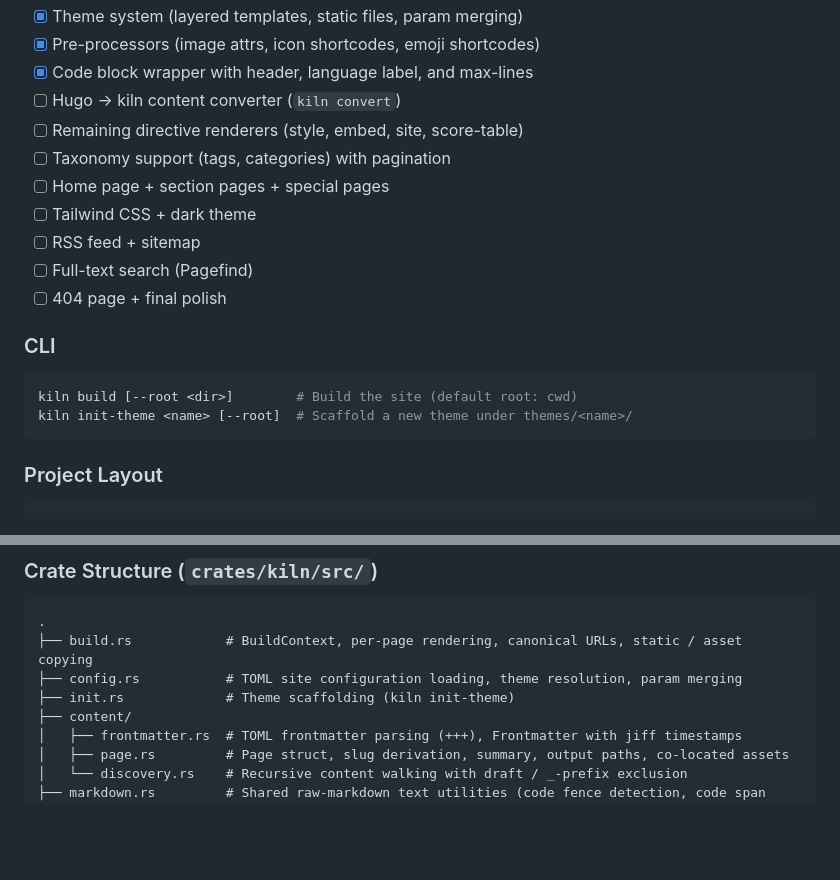
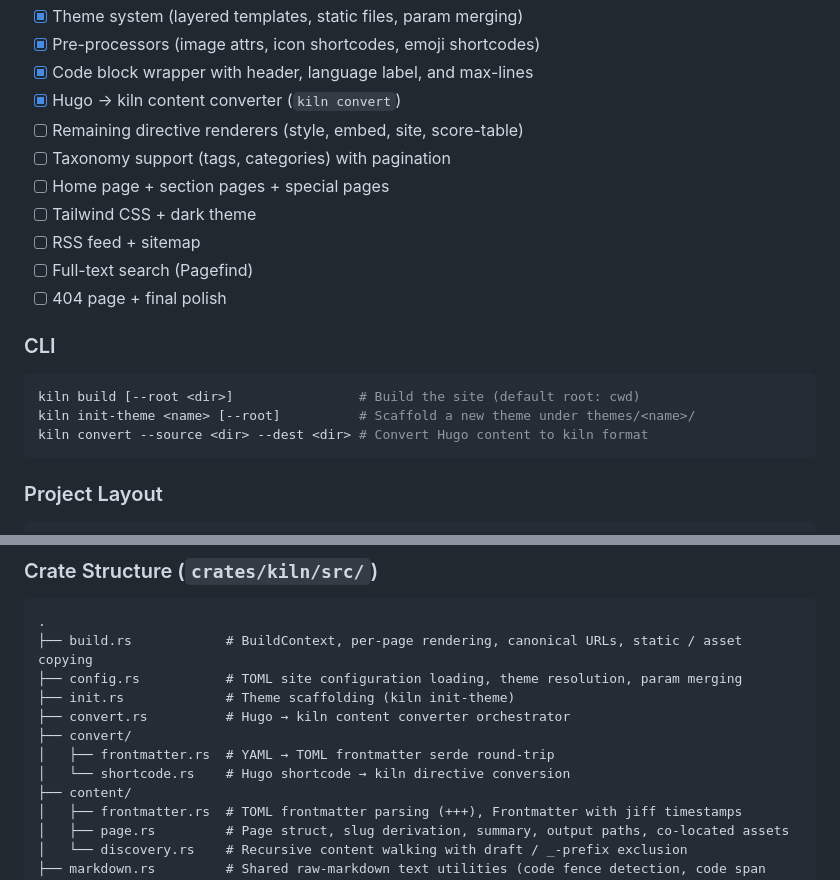
Before and after one commit to hakula139/kiln, a Markdown page: CLAUDE.md, 2 parts joined by grey strips. GitHub-like rendering; blank space fills up the shorter version.

Commit message:
docs: mark Hugo converter as complete in roadmaps
Update CLAUDE.md: check converter milestone, add `kiln convert` to
CLI section, add convert/ module tree to crate structure.

Update README.md: check converter milestone and reorder above
remaining unchecked items.

````diff
--- a/CLAUDE.md
+++ b/CLAUDE.md
@@ -17,7 +17,7 @@ kiln is a custom static site generator (SSG) written in Rust, replacing a Hugo +
 - [x] Theme system (layered templates, static files, param merging)
 - [x] Pre-processors (image attrs, icon shortcodes, emoji shortcodes)
 - [x] Code block wrapper with header, language label, and max-lines
-- [ ] Hugo → kiln content converter (`kiln convert`)
+- [x] Hugo → kiln content converter (`kiln convert`)
 - [ ] Remaining directive renderers (style, embed, site, score-table)
 - [ ] Taxonomy support (tags, categories) with pagination
 - [ ] Home page + section pages + special pages
@@ -29,8 +29,9 @@ kiln is a custom static site generator (SSG) written in Rust, replacing a Hugo +
 ### CLI
 
 ```bash
-kiln build [--root <dir>]        # Build the site (default root: cwd)
-kiln init-theme <name> [--root]  # Scaffold a new theme under themes/<name>/
+kiln build [--root <dir>]                # Build the site (default root: cwd)
+kiln init-theme <name> [--root]          # Scaffold a new theme under themes/<name>/
+kiln convert --source <dir> --dest <dir> # Convert Hugo content to kiln format
 ```
 
 ### Project Layout
@@ -53,6 +54,10 @@ kiln init-theme <name> [--root]  # Scaffold a new theme under themes/<name>/
 ├── build.rs            # BuildContext, per-page rendering, canonical URLs, static / asset copying
 ├── config.rs           # TOML site configuration loading, theme resolution, param merging
 ├── init.rs             # Theme scaffolding (kiln init-theme)
+├── convert.rs          # Hugo → kiln content converter orchestrator
+├── convert/
+│   ├── frontmatter.rs  # YAML → TOML frontmatter serde round-trip
+│   └── shortcode.rs    # Hugo shortcode → kiln directive conversion
 ├── content/
 │   ├── frontmatter.rs  # TOML frontmatter parsing (+++), Frontmatter with jiff timestamps
 │   ├── page.rs         # Page struct, slug derivation, summary, output paths, co-located assets
````
Also changed, not shown: README.md (+1 -1 lines).
